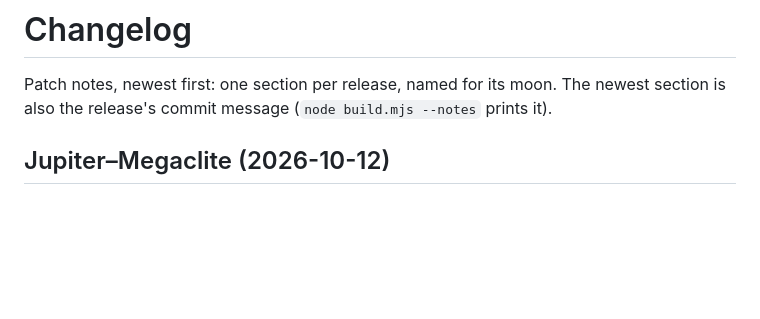
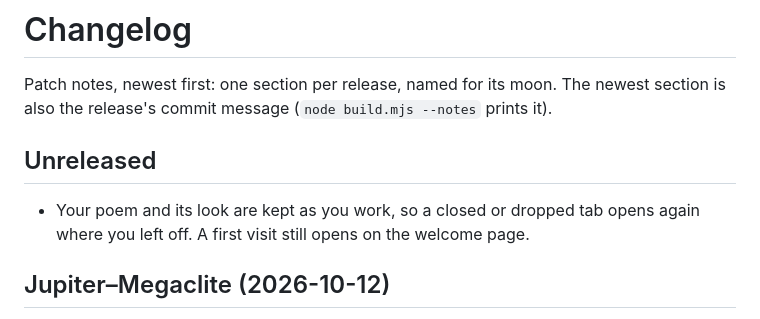
Before and after one commit to crsongbird/poetrypress, a Markdown page: CHANGELOG.md, the part around the change. GitHub-like rendering; blank space fills up the shorter version.

Commit message:
Note the kept draft in the changelog

```diff
--- a/CHANGELOG.md
+++ b/CHANGELOG.md
@@ -3,6 +3,11 @@
 Patch notes, newest first: one section per release, named for its moon. The
 newest section is also the release's commit message (`node build.mjs --notes`
 prints it).
+
+## Unreleased
+
+- Your poem and its look are kept as you work, so a closed or dropped tab
+  opens again where you left off. A first visit still opens on the welcome page.
 
 ## Jupiter–Megaclite (2026-10-12)
 
```
